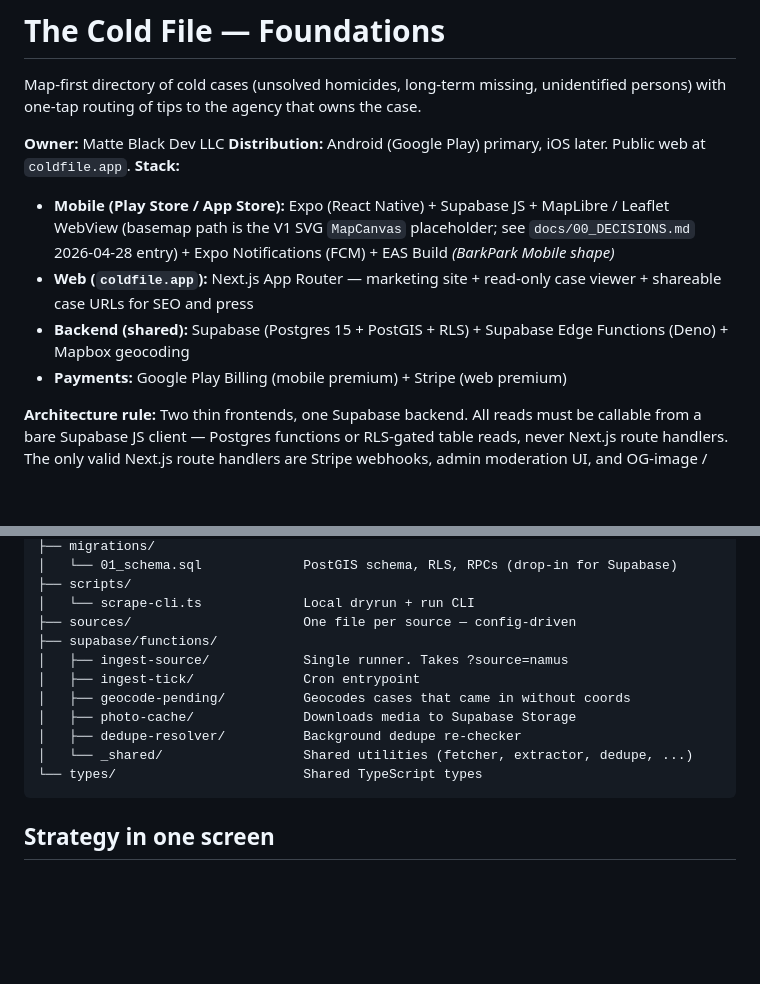
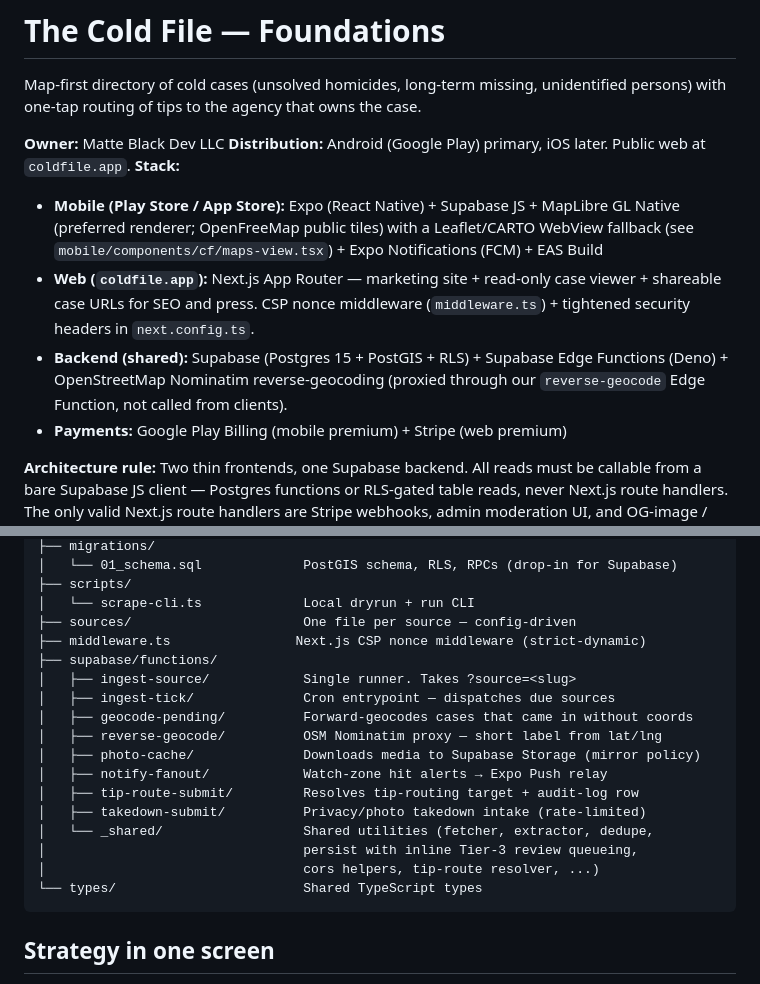
Before and after one commit to JamesTroy/ColdFiles, a Markdown page: README.md, 2 parts joined by grey strips. Drawn GitHub-style; blank space fills up the shorter version.

````diff
--- a/README.md
+++ b/README.md
@@ -5,9 +5,9 @@ Map-first directory of cold cases (unsolved homicides, long-term missing, uniden
 **Owner:** Matte Black Dev LLC
 **Distribution:** Android (Google Play) primary, iOS later. Public web at `coldfile.app`.
 **Stack:**
-- **Mobile (Play Store / App Store):** Expo (React Native) + Supabase JS + MapLibre / Leaflet WebView (basemap path is the V1 SVG `MapCanvas` placeholder; see `docs/00_DECISIONS.md` 2026-04-28 entry) + Expo Notifications (FCM) + EAS Build *(BarkPark Mobile shape)*
-- **Web (`coldfile.app`):** Next.js App Router — marketing site + read-only case viewer + shareable case URLs for SEO and press
-- **Backend (shared):** Supabase (Postgres 15 + PostGIS + RLS) + Supabase Edge Functions (Deno) + Mapbox geocoding
+- **Mobile (Play Store / App Store):** Expo (React Native) + Supabase JS + MapLibre GL Native (preferred renderer; OpenFreeMap public tiles) with a Leaflet/CARTO WebView fallback (see `mobile/components/cf/maps-view.tsx`) + Expo Notifications (FCM) + EAS Build
+- **Web (`coldfile.app`):** Next.js App Router — marketing site + read-only case viewer + shareable case URLs for SEO and press. CSP nonce middleware (`middleware.ts`) + tightened security headers in `next.config.ts`.
+- **Backend (shared):** Supabase (Postgres 15 + PostGIS + RLS) + Supabase Edge Functions (Deno) + OpenStreetMap Nominatim reverse-geocoding (proxied through our `reverse-geocode` Edge Function, not called from clients).
 - **Payments:** Google Play Billing (mobile premium) + Stripe (web premium)
 
 **Architecture rule:** Two thin frontends, one Supabase backend. All reads must be callable from a bare Supabase JS client — Postgres functions or RLS-gated table reads, never Next.js route handlers. The only valid Next.js route handlers are Stripe webhooks, admin moderation UI, and OG-image / sitemap generation. Everything else lives in Postgres or in an Edge Function so the mobile app and the web app share the same data contract with zero divergence.
@@ -32,13 +32,19 @@ coldfile/
 ├── scripts/
 │   └── scrape-cli.ts             Local dryrun + run CLI
 ├── sources/                      One file per source — config-driven
+├── middleware.ts                Next.js CSP nonce middleware (strict-dynamic)
 ├── supabase/functions/
-│   ├── ingest-source/            Single runner. Takes ?source=namus
-│   ├── ingest-tick/              Cron entrypoint
-│   ├── geocode-pending/          Geocodes cases that came in without coords
-│   ├── photo-cache/              Downloads media to Supabase Storage
-│   ├── dedupe-resolver/          Background dedupe re-checker
-│   └── _shared/                  Shared utilities (fetcher, extractor, dedupe, ...)
+│   ├── ingest-source/            Single runner. Takes ?source=<slug>
+│   ├── ingest-tick/              Cron entrypoint — dispatches due sources
+│   ├── geocode-pending/          Forward-geocodes cases that came in without coords
+│   ├── reverse-geocode/          OSM Nominatim proxy — short label from lat/lng
+│   ├── photo-cache/              Downloads media to Supabase Storage (mirror policy)
+│   ├── notify-fanout/            Watch-zone hit alerts → Expo Push relay
+│   ├── tip-route-submit/         Resolves tip-routing target + audit-log row
+│   ├── takedown-submit/          Privacy/photo takedown intake (rate-limited)
+│   └── _shared/                  Shared utilities (fetcher, extractor, dedupe,
+│                                 persist with inline Tier-3 review queueing,
+│                                 cors helpers, tip-route resolver, ...)
 └── types/                        Shared TypeScript types
 ```
 
````
Also changed, not shown: mobile/README.md (+52 -20 lines).
